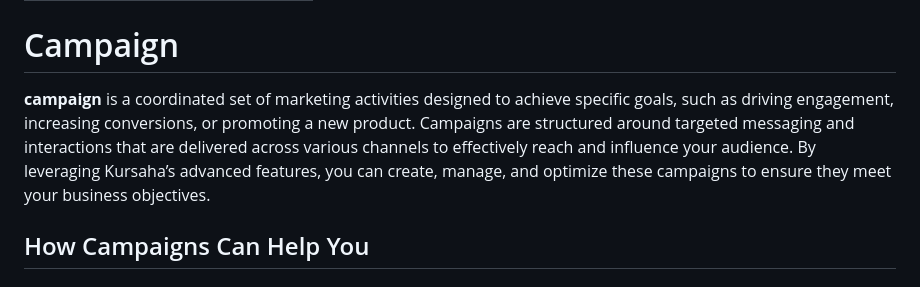
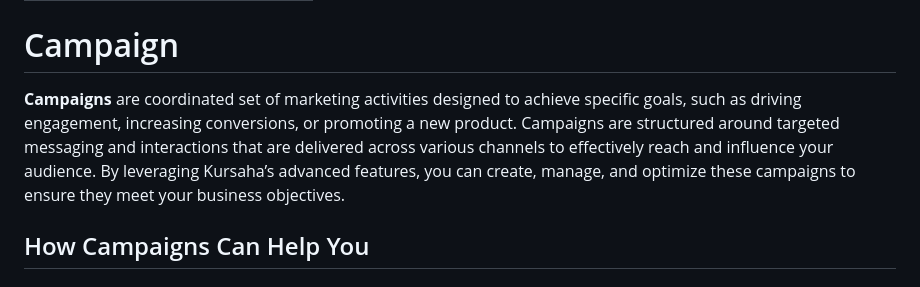
Before and after one commit to kursaha/docs, a Markdown page: campaign/readme.md, the part around the change. GitHub-like rendering.

```diff
--- a/campaign/readme.md
+++ b/campaign/readme.md
@@ -6,7 +6,7 @@ label: Campaign
 
 # Campaign
 
-**campaign** is a coordinated set of marketing activities designed to achieve specific goals, such as driving engagement, increasing conversions, or promoting a new product. Campaigns are structured around targeted messaging and interactions that are delivered across various channels to effectively reach and influence your audience. By leveraging Kursaha’s advanced features, you can create, manage, and optimize these campaigns to ensure they meet your business objectives.
+**Campaigns** are coordinated set of marketing activities designed to achieve specific goals, such as driving engagement, increasing conversions, or promoting a new product. Campaigns are structured around targeted messaging and interactions that are delivered across various channels to effectively reach and influence your audience. By leveraging Kursaha’s advanced features, you can create, manage, and optimize these campaigns to ensure they meet your business objectives.
 
 ## How Campaigns Can Help You
 
```
